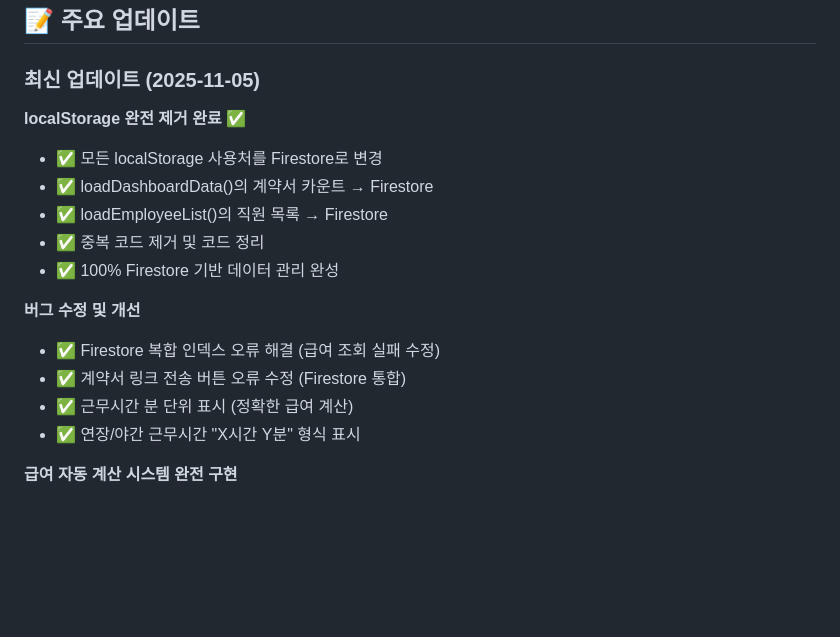
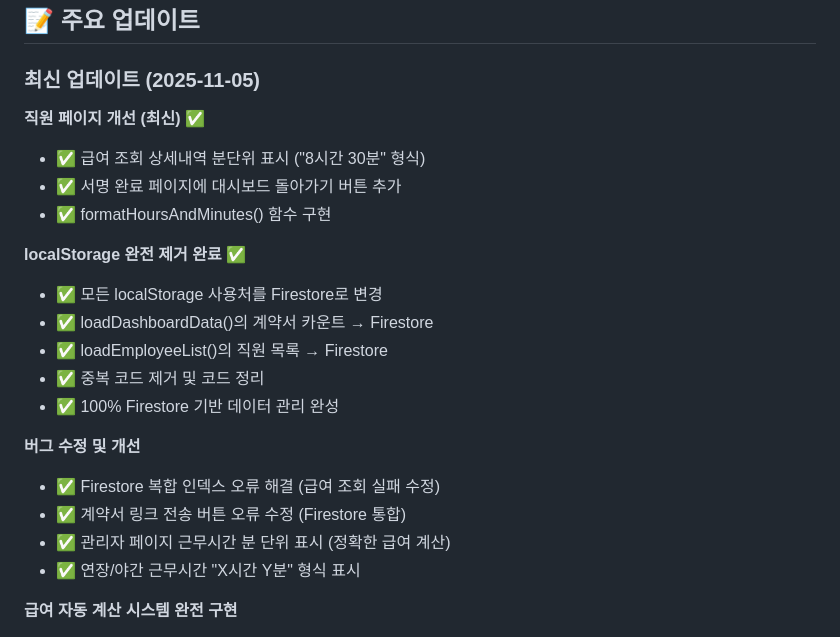
Before and after one commit to uhi13088/mannamsalon-admin-system, a Markdown page: README.md, the part around the change. Drawn GitHub-style; blank space fills up the shorter version.

Commit message:
📝 README 업데이트 - 직원 페이지 개선 사항 추가

```diff
--- a/README.md
+++ b/README.md
@@ -186,6 +186,11 @@ firebase deploy --only hosting
 
 ### 최신 업데이트 (2025-11-05)
 
+**직원 페이지 개선 (최신) ✅**
+- ✅ 급여 조회 상세내역 분단위 표시 ("8시간 30분" 형식)
+- ✅ 서명 완료 페이지에 대시보드 돌아가기 버튼 추가
+- ✅ formatHoursAndMinutes() 함수 구현
+
 **localStorage 완전 제거 완료 ✅**
 - ✅ 모든 localStorage 사용처를 Firestore로 변경
 - ✅ loadDashboardData()의 계약서 카운트 → Firestore
@@ -196,7 +201,7 @@ firebase deploy --only hosting
 **버그 수정 및 개선**
 - ✅ Firestore 복합 인덱스 오류 해결 (급여 조회 실패 수정)
 - ✅ 계약서 링크 전송 버튼 오류 수정 (Firestore 통합)
-- ✅ 근무시간 분 단위 표시 (정확한 급여 계산)
+- ✅ 관리자 페이지 근무시간 분 단위 표시 (정확한 급여 계산)
 - ✅ 연장/야간 근무시간 "X시간 Y분" 형식 표시
 
 **급여 자동 계산 시스템 완전 구현**
```
